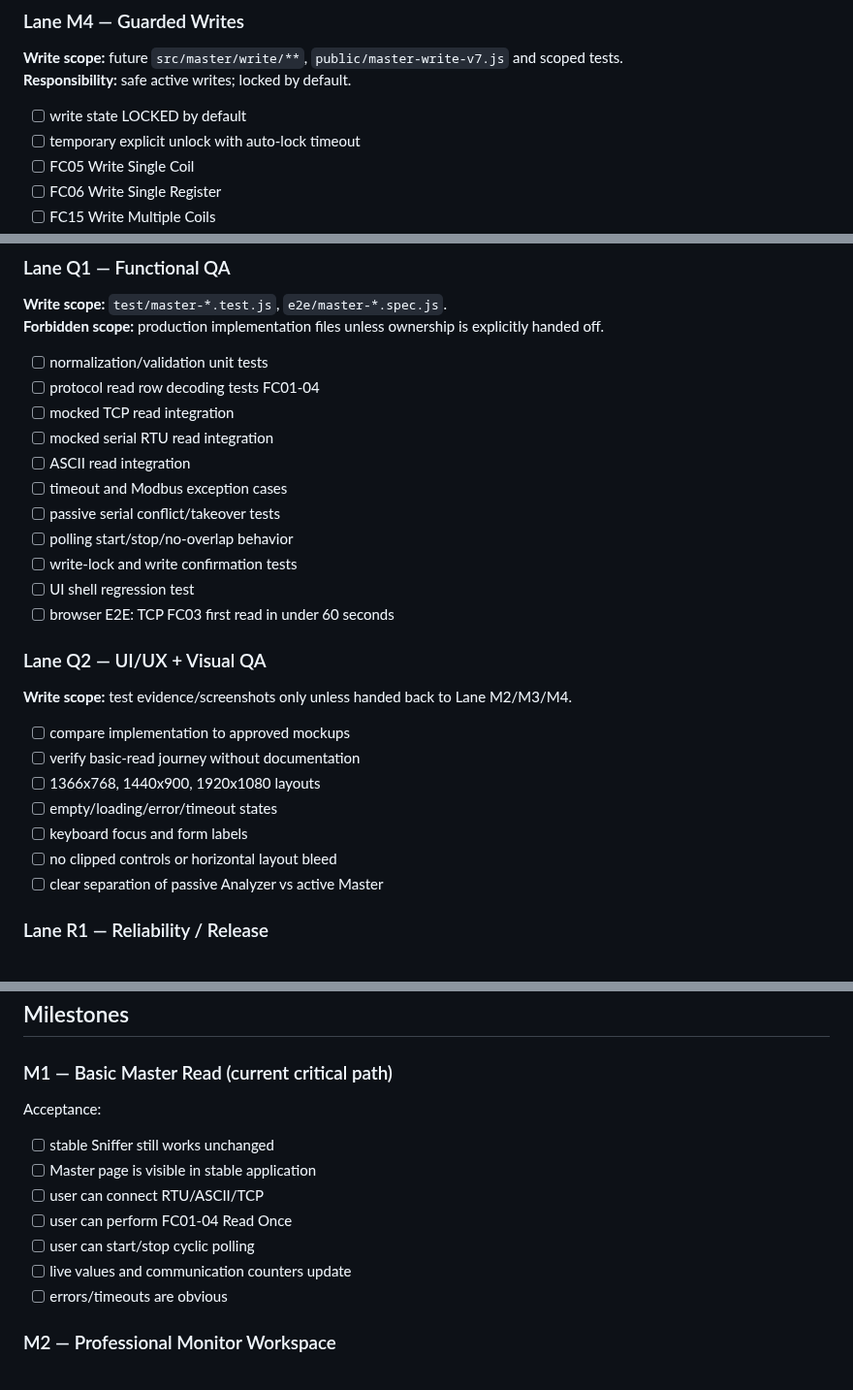
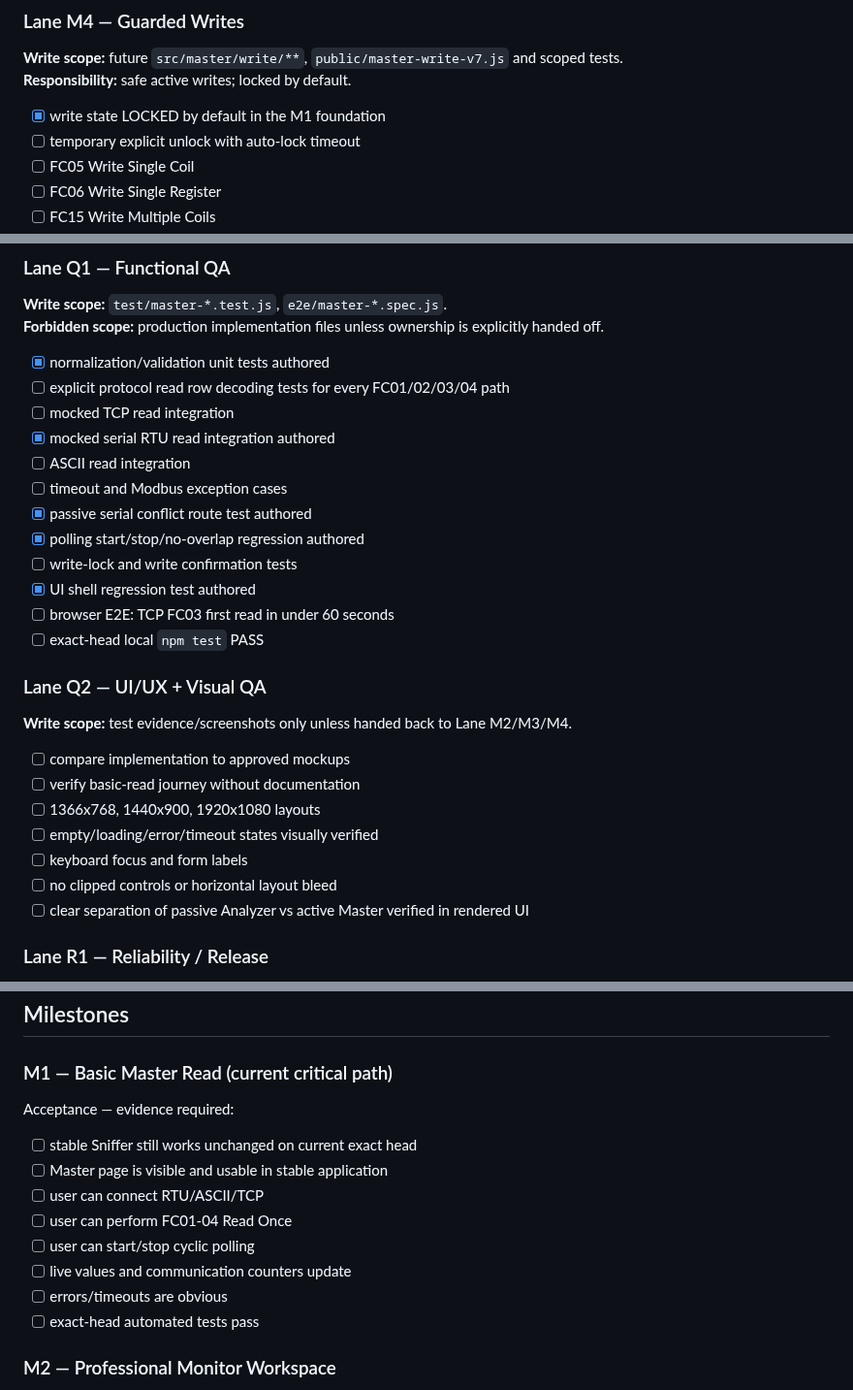
Before and after one commit to raohassandev/modbus-sniffer, a Markdown page: docs/MODBUS_MASTER_TODO.md, 3 parts joined by grey strips. Shown at 97% size. GitHub-like rendering.

```diff
--- a/docs/MODBUS_MASTER_TODO.md
+++ b/docs/MODBUS_MASTER_TODO.md
@@ -98,7 +103,7 @@ AISH-OS concurrency rules apply: one integration owner for shared paths, non-ove
 **Write scope:** future `src/master/write/**`, `public/master-write-v7.js` and scoped tests.
 **Responsibility:** safe active writes; locked by default.
 
-- [ ] write state LOCKED by default
+- [x] write state LOCKED by default in the M1 foundation
 - [ ] temporary explicit unlock with auto-lock timeout
 - [ ] FC05 Write Single Coil
 - [ ] FC06 Write Single Register
@@ -131,17 +136,18 @@ AISH-OS concurrency rules apply: one integration owner for shared paths, non-ove
 **Write scope:** `test/master-*.test.js`, `e2e/master-*.spec.js`.
 **Forbidden scope:** production implementation files unless ownership is explicitly handed off.
 
-- [ ] normalization/validation unit tests
-- [ ] protocol read row decoding tests FC01-04
+- [x] normalization/validation unit tests authored
+- [ ] explicit protocol read row decoding tests for every FC01/02/03/04 path
 - [ ] mocked TCP read integration
-- [ ] mocked serial RTU read integration
+- [x] mocked serial RTU read integration authored
 - [ ] ASCII read integration
 - [ ] timeout and Modbus exception cases
-- [ ] passive serial conflict/takeover tests
-- [ ] polling start/stop/no-overlap behavior
+- [x] passive serial conflict route test authored
+- [x] polling start/stop/no-overlap regression authored
 - [ ] write-lock and write confirmation tests
-- [ ] UI shell regression test
+- [x] UI shell regression test authored
 - [ ] browser E2E: TCP FC03 first read in under 60 seconds
+- [ ] exact-head local `npm test` PASS
 
 ### Lane Q2 — UI/UX + Visual QA
 
@@ -150,10 +156,10 @@ AISH-OS concurrency rules apply: one integration owner for shared paths, non-ove
 - [ ] compare implementation to approved mockups
 - [ ] verify basic-read journey without documentation
 - [ ] 1366x768, 1440x900, 1920x1080 layouts
-- [ ] empty/loading/error/timeout states
+- [ ] empty/loading/error/timeout states visually verified
 - [ ] keyboard focus and form labels
 - [ ] no clipped controls or horizontal layout bleed
-- [ ] clear separation of passive Analyzer vs active Master
+- [ ] clear separation of passive Analyzer vs active Master verified in rendered UI
 
 ### Lane R1 — Reliability / Release
 
@@ -170,15 +176,16 @@ AISH-OS concurrency rules apply: one integration owner for shared paths, non-ove
 
 ### M1 — Basic Master Read (current critical path)
 
-Acceptance:
+Acceptance — evidence required:
 
-- [ ] stable Sniffer still works unchanged
-- [ ] Master page is visible in stable application
+- [ ] stable Sniffer still works unchanged on current exact head
+- [ ] Master page is visible and usable in stable application
 - [ ] user can connect RTU/ASCII/TCP
 - [ ] user can perform FC01-04 Read Once
 - [ ] user can start/stop cyclic polling
 - [ ] live values and communication counters update
 - [ ] errors/timeouts are obvious
+- [ ] exact-head automated tests pass
 
 ### M2 — Professional Monitor Workspace
 
```
Also changed, not shown: other parts of docs/MODBUS_MASTER_TODO.md (+48 -43 lines).
